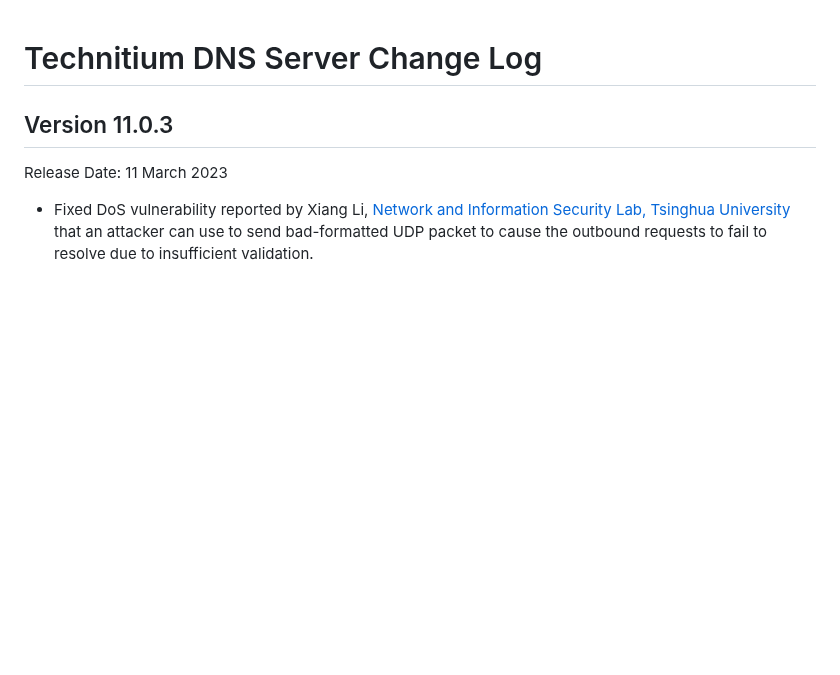
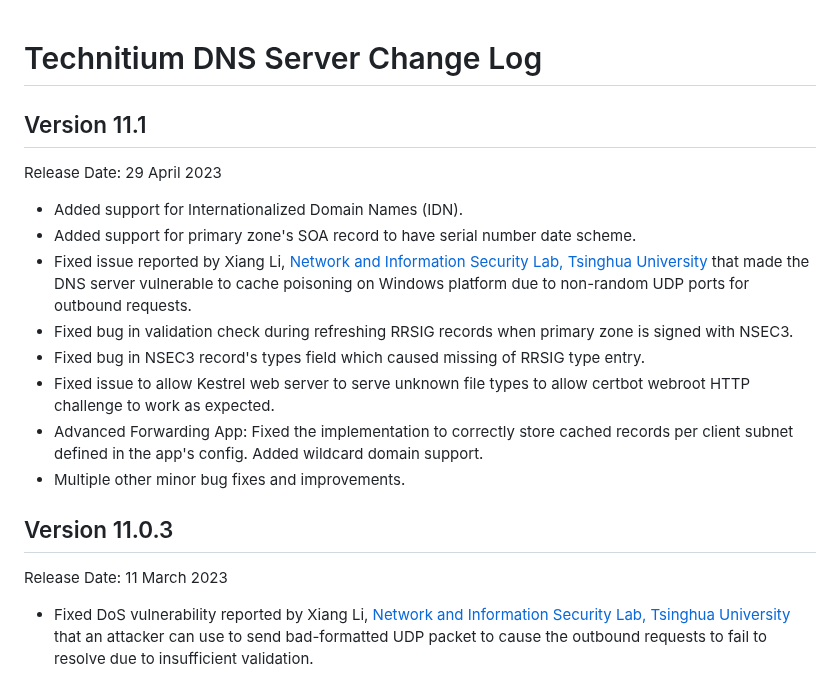
Before and after one commit to TechnitiumSoftware/DnsServer, a Markdown page: CHANGELOG.md, the part around the change. Drawn GitHub-style; blank space fills up the shorter version.

Commit message:
updated change log for v11.1 release

```diff
--- a/CHANGELOG.md
+++ b/CHANGELOG.md
@@ -1,4 +1,16 @@
 # Technitium DNS Server Change Log
+
+## Version 11.1
+Release Date: 29 April 2023
+
+- Added support for Internationalized Domain Names (IDN).
+- Added support for primary zone's SOA record to have serial number date scheme.
+- Fixed issue reported by Xiang Li, [Network and Information Security Lab, Tsinghua University](https://netsec.ccert.edu.cn/) that made the DNS server vulnerable to cache poisoning on Windows platform due to non-random UDP ports for outbound requests.
+- Fixed bug in validation check during refreshing RRSIG records when primary zone is signed with NSEC3.
+- Fixed bug in NSEC3 record's types field which caused missing of RRSIG type entry.
+- Fixed issue to allow Kestrel web server to serve unknown file types to allow certbot webroot HTTP challenge to work as expected.
+- Advanced Forwarding App: Fixed the implementation to correctly store cached records per client subnet defined in the app's config. Added wildcard domain support.
+- Multiple other minor bug fixes and improvements.
 
 ## Version 11.0.3
 Release Date: 11 March 2023
```
